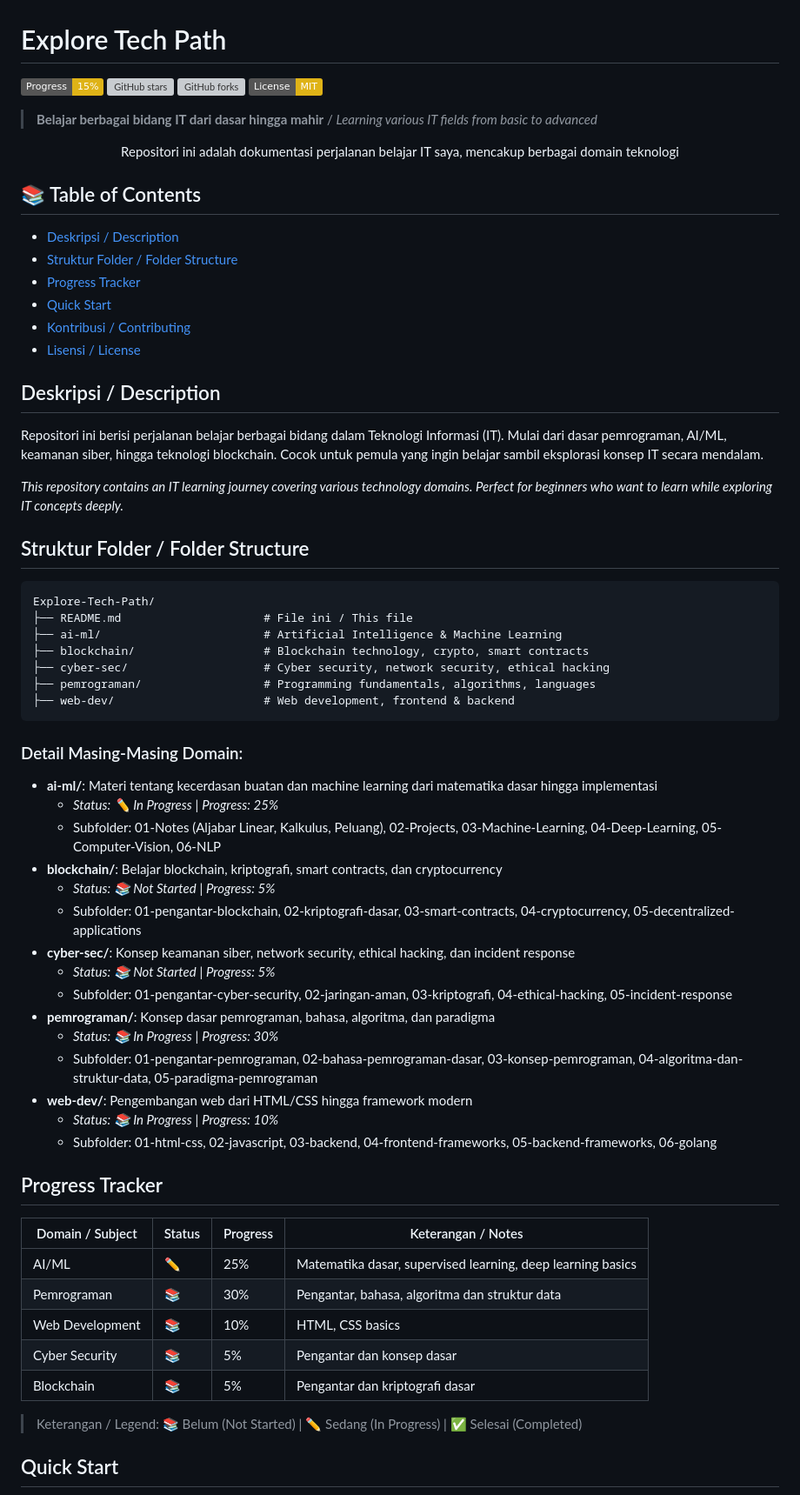
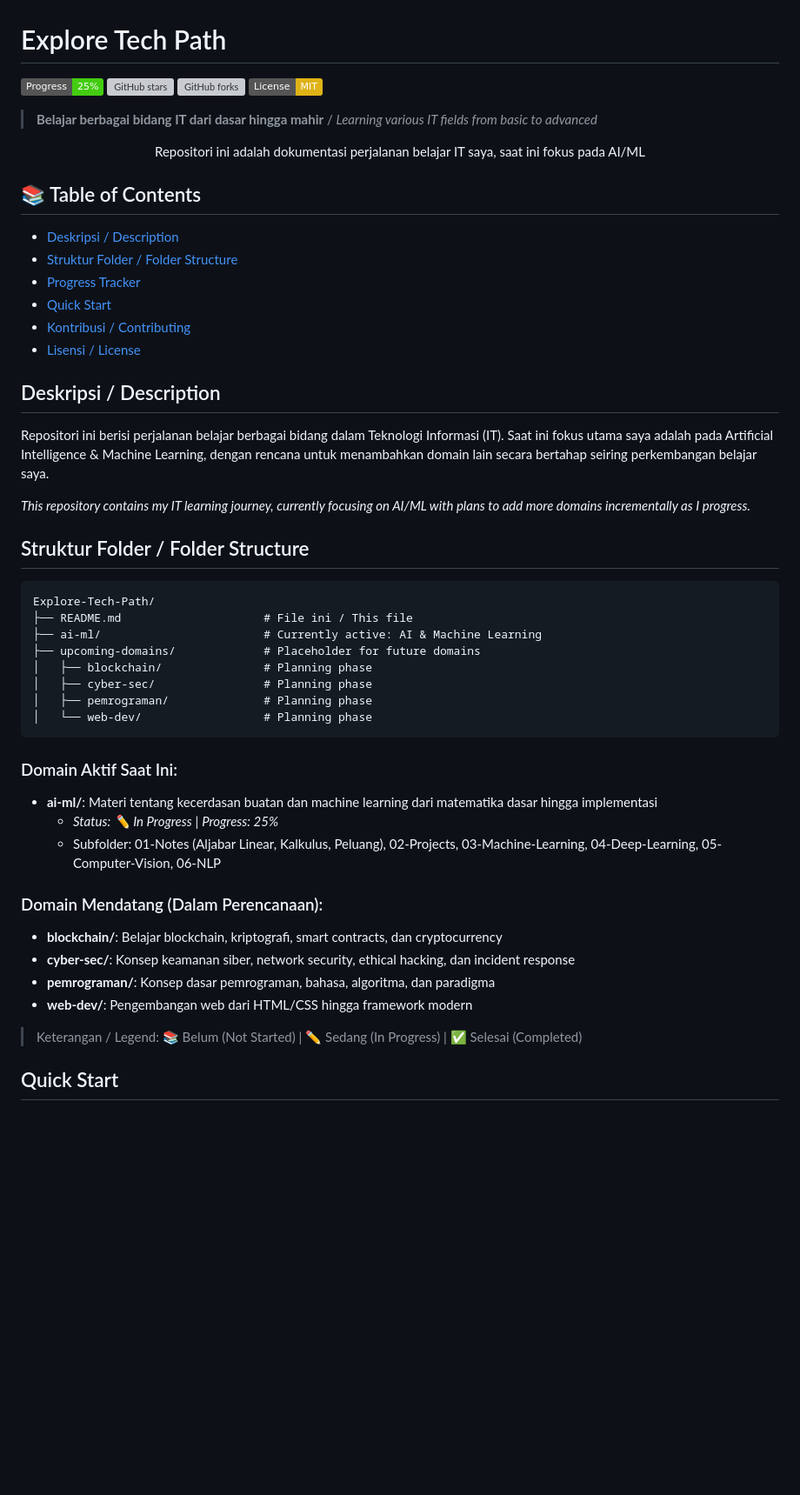
Before and after one commit to rafsamjani/explore-tech-path, a Markdown page: README.md, the part around one of its changes. Shown at 87% size. Rendered like a GitHub page; badges without logos; blank space fills up the shorter version; grey boxes are pictures that could not be loaded.

Commit message:
Update README to focus on active domains and remove inactive ones

````diff
--- a/README.md
+++ b/README.md
@@ -1,6 +1,6 @@
 # Explore Tech Path
 
-[![Progress](https://img.shields.io/badge/Progress-15%25-yellow)](https://shields.io/)
+[![Progress](https://img.shields.io/badge/Progress-25%25-brightgreen)](https://shields.io/)
 [![GitHub stars](https://img.shields.io/github/stars/rafsamjani/explore-tech-path.svg)](https://github.com/rafsamjani/explore-tech-path/stargazers)
 [![GitHub forks](https://img.shields.io/github/forks/rafsamjani/explore-tech-path.svg)](https://github.com/rafsamjani/explore-tech-path/network)
 [![License: MIT](https://img.shields.io/badge/License-MIT-yellow.svg)](https://opensource.org/licenses/MIT)
@@ -8,7 +8,7 @@
 > **Belajar berbagai bidang IT dari dasar hingga mahir** / *Learning various IT fields from basic to advanced*
 
 <div align="center">
-  <p>Repositori ini adalah dokumentasi perjalanan belajar IT saya, mencakup berbagai domain teknologi</p>
+  <p>Repositori ini adalah dokumentasi perjalanan belajar IT saya, saat ini fokus pada AI/ML</p>
 </div>
 
 ## 📚 Table of Contents
@@ -22,49 +22,35 @@
 
 ## Deskripsi / Description
 
-Repositori ini berisi perjalanan belajar berbagai bidang dalam Teknologi Informasi (IT). Mulai dari dasar pemrograman, AI/ML, keamanan siber, hingga teknologi blockchain. Cocok untuk pemula yang ingin belajar sambil eksplorasi konsep IT secara mendalam.
+Repositori ini berisi perjalanan belajar berbagai bidang dalam Teknologi Informasi (IT). Saat ini fokus utama saya adalah pada Artificial Intelligence & Machine Learning, dengan rencana untuk menambahkan domain lain secara bertahap seiring perkembangan belajar saya.
 
-*This repository contains an IT learning journey covering various technology domains. Perfect for beginners who want to learn while exploring IT concepts deeply.*
+*This repository contains my IT learning journey, currently focusing on AI/ML with plans to add more domains incrementally as I progress.*
 
 ## Struktur Folder / Folder Structure
 
 ```
 Explore-Tech-Path/
 ├── README.md                     # File ini / This file
-├── ai-ml/                        # Artificial Intelligence & Machine Learning
-├── blockchain/                   # Blockchain technology, crypto, smart contracts
-├── cyber-sec/                    # Cyber security, network security, ethical hacking
-├── pemrograman/                  # Programming fundamentals, algorithms, languages
-├── web-dev/                      # Web development, frontend & backend
+├── ai-ml/                        # Currently active: AI & Machine Learning
+├── upcoming-domains/             # Placeholder for future domains
+│   ├── blockchain/               # Planning phase
+│   ├── cyber-sec/                # Planning phase
+│   ├── pemrograman/              # Planning phase
+│   └── web-dev/                  # Planning phase
 ```
 
-### Detail Masing-Masing Domain:
+### Domain Aktif Saat Ini:
 
 - **ai-ml/**: Materi tentang kecerdasan buatan dan machine learning dari matematika dasar hingga implementasi
   - *Status: ✏️ In Progress* | *Progress: 25%*
   - Subfolder: 01-Notes (Aljabar Linear, Kalkulus, Peluang), 02-Projects, 03-Machine-Learning, 04-Deep-Learning, 05-Computer-Vision, 06-NLP
+
+### Domain Mendatang (Dalam Perencanaan):
+
 - **blockchain/**: Belajar blockchain, kriptografi, smart contracts, dan cryptocurrency
-  - *Status: 📚 Not Started* | *Progress: 5%*
-  - Subfolder: 01-pengantar-blockchain, 02-kriptografi-dasar, 03-smart-contracts, 04-cryptocurrency, 05-decentralized-applications
 - **cyber-sec/**: Konsep keamanan siber, network security, ethical hacking, dan incident response
-  - *Status: 📚 Not Started* | *Progress: 5%*
-  - Subfolder: 01-pengantar-cyber-security, 02-jaringan-aman, 03-kriptografi, 04-ethical-hacking, 05-incident-response
 - **pemrograman/**: Konsep dasar pemrograman, bahasa, algoritma, dan paradigma
-  - *Status: 📚 In Progress* | *Progress: 30%*
-  - Subfolder: 01-pengantar-pemrograman, 02-bahasa-pemrograman-dasar, 03-konsep-pemrograman, 04-algoritma-dan-struktur-data, 05-paradigma-pemrograman
 - **web-dev/**: Pengembangan web dari HTML/CSS hingga framework modern
-  - *Status: 📚 In Progress* | *Progress: 10%*
-  - Subfolder: 01-html-css, 02-javascript, 03-backend, 04-frontend-frameworks, 05-backend-frameworks, 06-golang
-
-## Progress Tracker
-
-| Domain / Subject | Status | Progress | Keterangan / Notes |
-|------------------|--------|----------|-------------------|
-| AI/ML | ✏️ | 25% | Matematika dasar, supervised learning, deep learning basics |
-| Pemrograman | 📚 | 30% | Pengantar, bahasa, algoritma dan struktur data |
-| Web Development | 📚 | 10% | HTML, CSS basics |
-| Cyber Security | 📚 | 5% | Pengantar dan konsep dasar |
-| Blockchain | 📚 | 5% | Pengantar dan kriptografi dasar |
 
 > Keterangan / Legend: 📚 Belum (Not Started) | ✏️ Sedang (In Progress) | ✅ Selesai (Completed)
 
````
Also changed, not shown: other parts of README.md (+0 -25 lines).
